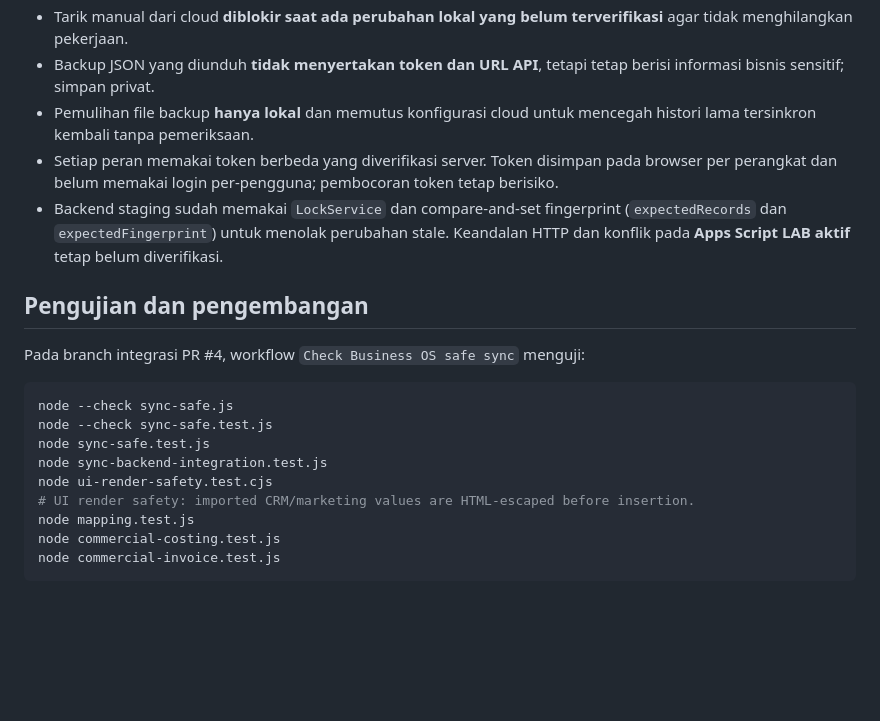
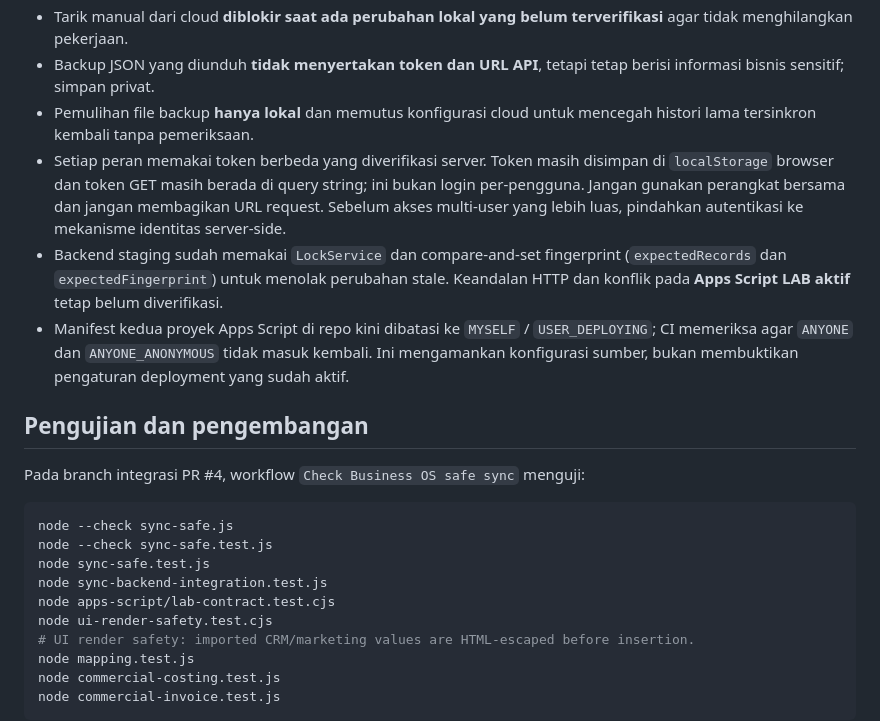
Before and after one commit to cahayaselatankreasindo-dev/advertising-business-os, a Markdown page: README.md, the part around the change. GitHub-like rendering; blank space fills up the shorter version.

Commit message:
docs(security): document browser token residual risk and private manifests

```diff
--- a/README.md
+++ b/README.md
@@ -36,8 +36,9 @@ Backend staging kini menggunakan token **OWNER_API_TOKEN** dan **TEAM_API_TOKEN*
 - Tarik manual dari cloud **diblokir saat ada perubahan lokal yang belum terverifikasi** agar tidak menghilangkan pekerjaan.
 - Backup JSON yang diunduh **tidak menyertakan token dan URL API**, tetapi tetap berisi informasi bisnis sensitif; simpan privat.
 - Pemulihan file backup **hanya lokal** dan memutus konfigurasi cloud untuk mencegah histori lama tersinkron kembali tanpa pemeriksaan.
-- Setiap peran memakai token berbeda yang diverifikasi server. Token disimpan pada browser per perangkat dan belum memakai login per-pengguna; pembocoran token tetap berisiko.
+- Setiap peran memakai token berbeda yang diverifikasi server. Token masih disimpan di `localStorage` browser dan token GET masih berada di query string; ini bukan login per-pengguna. Jangan gunakan perangkat bersama dan jangan membagikan URL request. Sebelum akses multi-user yang lebih luas, pindahkan autentikasi ke mekanisme identitas server-side.
 - Backend staging sudah memakai `LockService` dan compare-and-set fingerprint (`expectedRecords` dan `expectedFingerprint`) untuk menolak perubahan stale. Keandalan HTTP dan konflik pada **Apps Script LAB aktif** tetap belum diverifikasi.
+- Manifest kedua proyek Apps Script di repo kini dibatasi ke `MYSELF` / `USER_DEPLOYING`; CI memeriksa agar `ANYONE` dan `ANYONE_ANONYMOUS` tidak masuk kembali. Ini mengamankan konfigurasi sumber, bukan membuktikan pengaturan deployment yang sudah aktif.
 
 ## Pengujian dan pengembangan
 
@@ -47,6 +48,7 @@ node --check sync-safe.js
 node --check sync-safe.test.js
 node sync-safe.test.js
 node sync-backend-integration.test.js
+node apps-script/lab-contract.test.cjs
 node ui-render-safety.test.cjs
 # UI render safety: imported CRM/marketing values are HTML-escaped before insertion.
 node mapping.test.js
```
